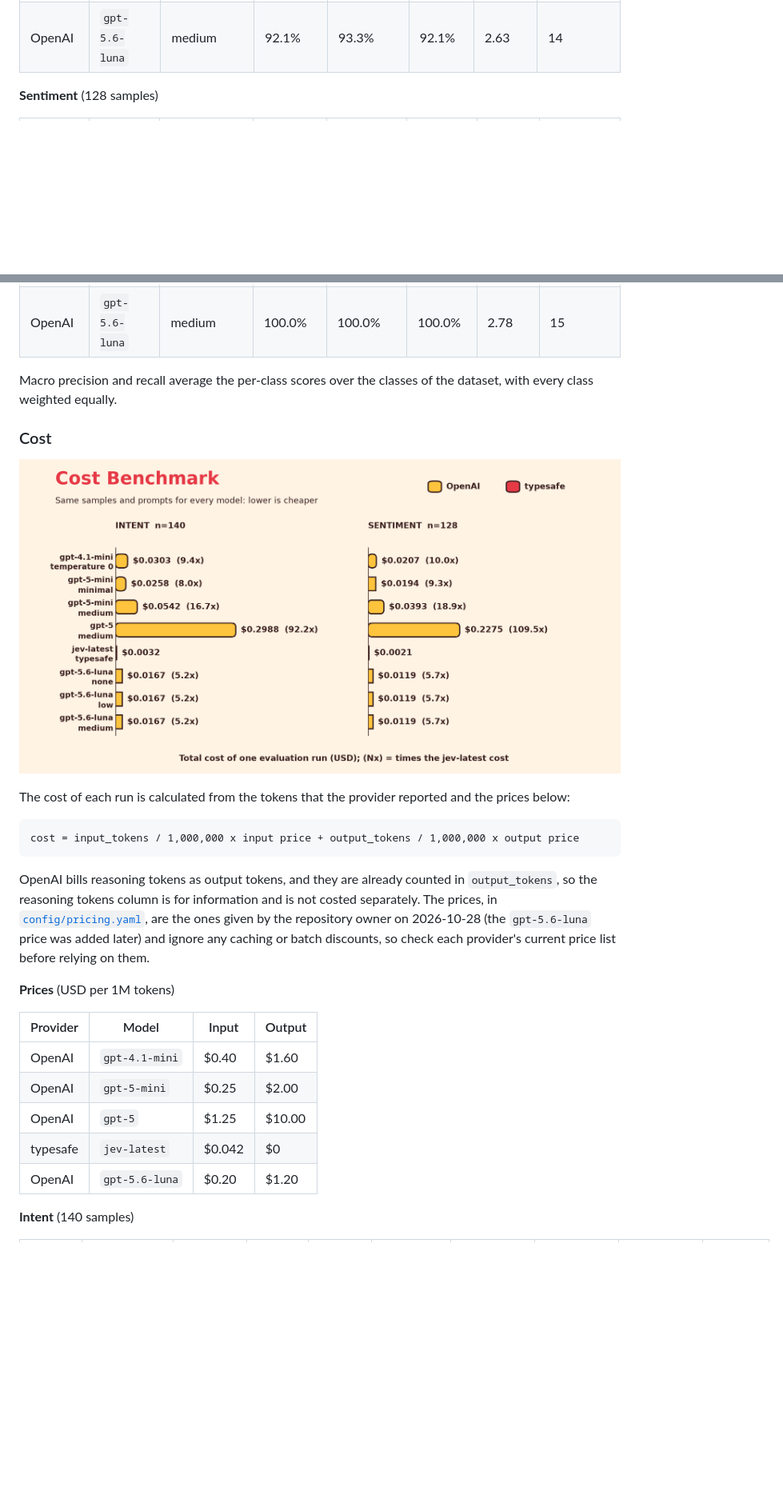
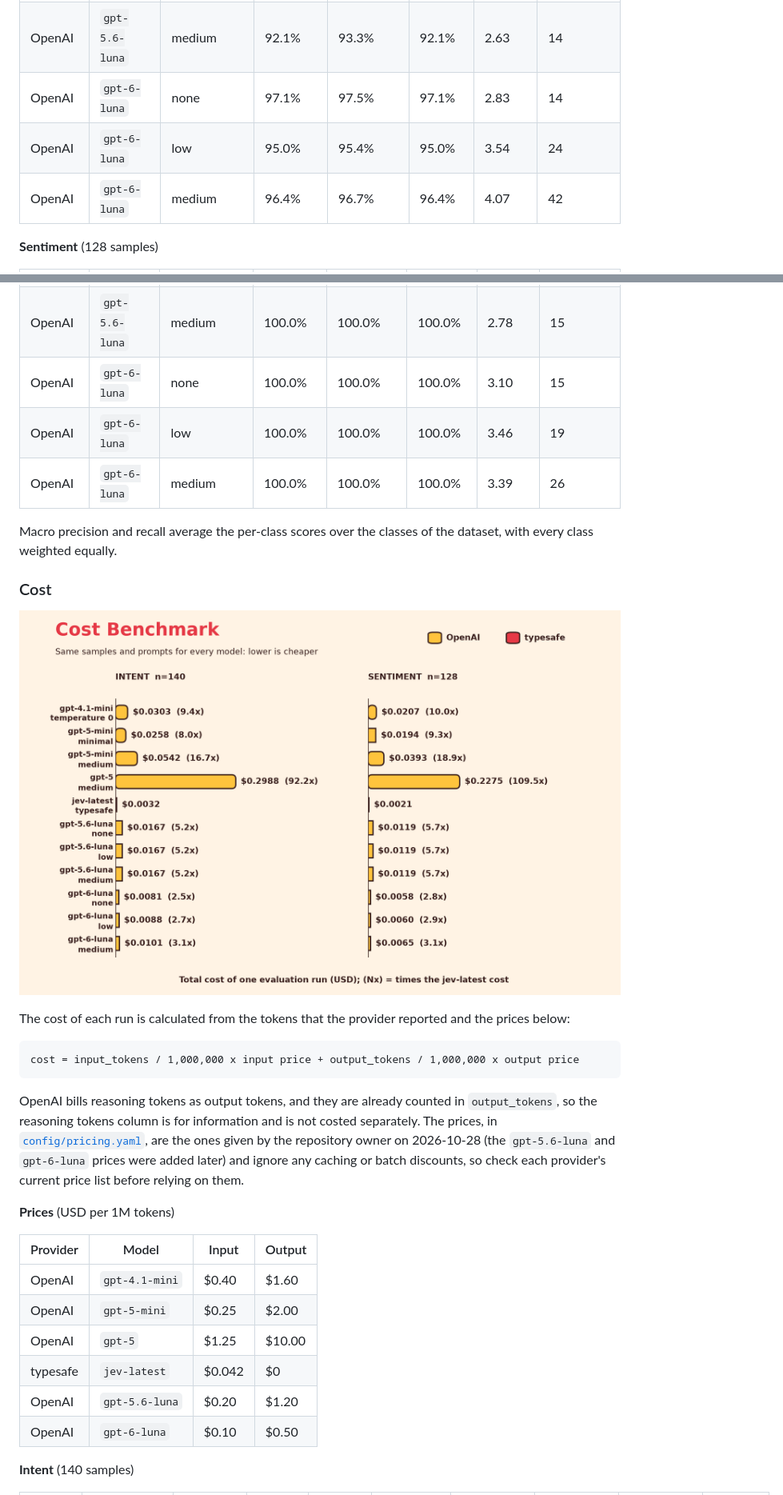
Before and after one commit to beamvilla/text_classification_tasks_evaluation, a Markdown page: README.md, 2 parts joined by grey strips. Shown at 80% size. Drawn GitHub-style; pictures changed too: assets/evaluation_cost.png; blank space fills up the shorter version.

Commit message:
docs: evaluated with gpt-6-luna

````diff
--- a/README.md
+++ b/README.md
@@ -115,6 +115,9 @@ Results of the evaluation runs (`uv run src/evaluate.py`, configured in [`config
 | OpenAI | `gpt-5.6-luna` | none | 93.6% | 94.8% | 93.6% | 2.89 | 14 |
 | OpenAI | `gpt-5.6-luna` | low | 92.1% | 93.2% | 92.1% | 2.45 | 14 |
 | OpenAI | `gpt-5.6-luna` | medium | 92.1% | 93.3% | 92.1% | 2.63 | 14 |
+| OpenAI | `gpt-6-luna` | none | 97.1% | 97.5% | 97.1% | 2.83 | 14 |
+| OpenAI | `gpt-6-luna` | low | 95.0% | 95.4% | 95.0% | 3.54 | 24 |
+| OpenAI | `gpt-6-luna` | medium | 96.4% | 96.7% | 96.4% | 4.07 | 42 |
 
 **Sentiment** (128 samples)
 
@@ -128,6 +131,9 @@ Results of the evaluation runs (`uv run src/evaluate.py`, configured in [`config
 | OpenAI | `gpt-5.6-luna` | none | 100.0% | 100.0% | 100.0% | 2.63 | 15 |
 | OpenAI | `gpt-5.6-luna` | low | 100.0% | 100.0% | 100.0% | 2.70 | 15 |
 | OpenAI | `gpt-5.6-luna` | medium | 100.0% | 100.0% | 100.0% | 2.78 | 15 |
+| OpenAI | `gpt-6-luna` | none | 100.0% | 100.0% | 100.0% | 3.10 | 15 |
+| OpenAI | `gpt-6-luna` | low | 100.0% | 100.0% | 100.0% | 3.46 | 19 |
+| OpenAI | `gpt-6-luna` | medium | 100.0% | 100.0% | 100.0% | 3.39 | 26 |
 
 Macro precision and recall average the per-class scores over the classes of the dataset, with every class weighted equally.
 
@@ -141,7 +147,7 @@ The cost of each run is calculated from the tokens that the provider reported an
 cost = input_tokens / 1,000,000 x input price + output_tokens / 1,000,000 x output price
 ```
 
-OpenAI bills reasoning tokens as output tokens, and they are already counted in `output_tokens`, so the reasoning tokens column is for information and is not costed separately. The prices, in [`config/pricing.yaml`](config/pricing.yaml), are the ones given by the repository owner on 2026-10-28 (the `gpt-5.6-luna` price was added later) and ignore any caching or batch discounts, so check each provider's current price list before relying on them.
+OpenAI bills reasoning tokens as output tokens, and they are already counted in `output_tokens`, so the reasoning tokens column is for information and is not costed separately. The prices, in [`config/pricing.yaml`](config/pricing.yaml), are the ones given by the repository owner on 2026-10-28 (the `gpt-5.6-luna` and `gpt-6-luna` prices were added later) and ignore any caching or batch discounts, so check each provider's current price list before relying on them.
 
 **Prices** (USD per 1M tokens)
 
@@ -152,6 +158,7 @@ OpenAI bills reasoning tokens as output tokens, and they are already counted in
 | OpenAI | `gpt-5` | $1.25 | $10.00 |
 | typesafe | `jev-latest` | $0.042 | $0 |
 | OpenAI | `gpt-5.6-luna` | $0.20 | $1.20 |
+| OpenAI | `gpt-6-luna` | $0.10 | $0.50 |
 
 **Intent** (140 samples)
 
````
Also changed, not shown: other parts of README.md (+10 -3 lines), assets/evaluation_accuracy_vs_time.png, 10 other files.
